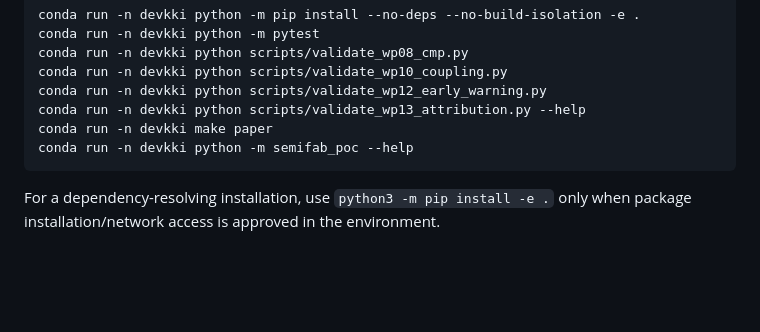
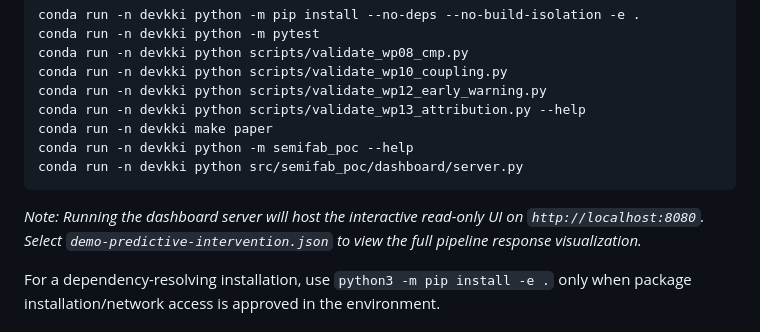
Before and after one commit to ananthakrishnagopal/PowerUPCMP, a Markdown page: README.md, the part around the change. Drawn GitHub-style; blank space fills up the shorter version.

Commit message:
docs: add dashboard launch instructions to README

````diff
--- a/README.md
+++ b/README.md
@@ -125,7 +125,10 @@ conda run -n devkki python scripts/validate_wp12_early_warning.py
 conda run -n devkki python scripts/validate_wp13_attribution.py --help
 conda run -n devkki make paper
 conda run -n devkki python -m semifab_poc --help
+conda run -n devkki python src/semifab_poc/dashboard/server.py
 ```
+
+*Note: Running the dashboard server will host the interactive read-only UI on `http://localhost:8080`. Select `demo-predictive-intervention.json` to view the full pipeline response visualization.*
 
 For a dependency-resolving installation, use `python3 -m pip install -e .` only when package installation/network access is approved in the environment.
 
````
